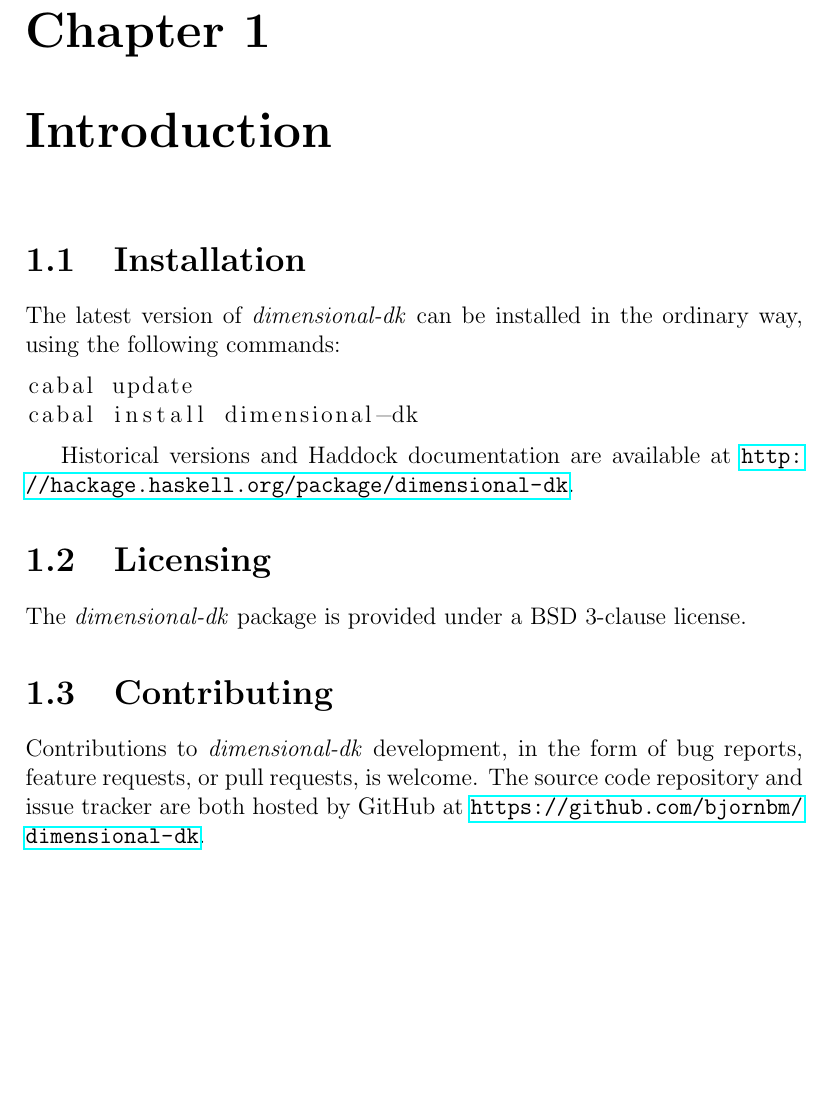
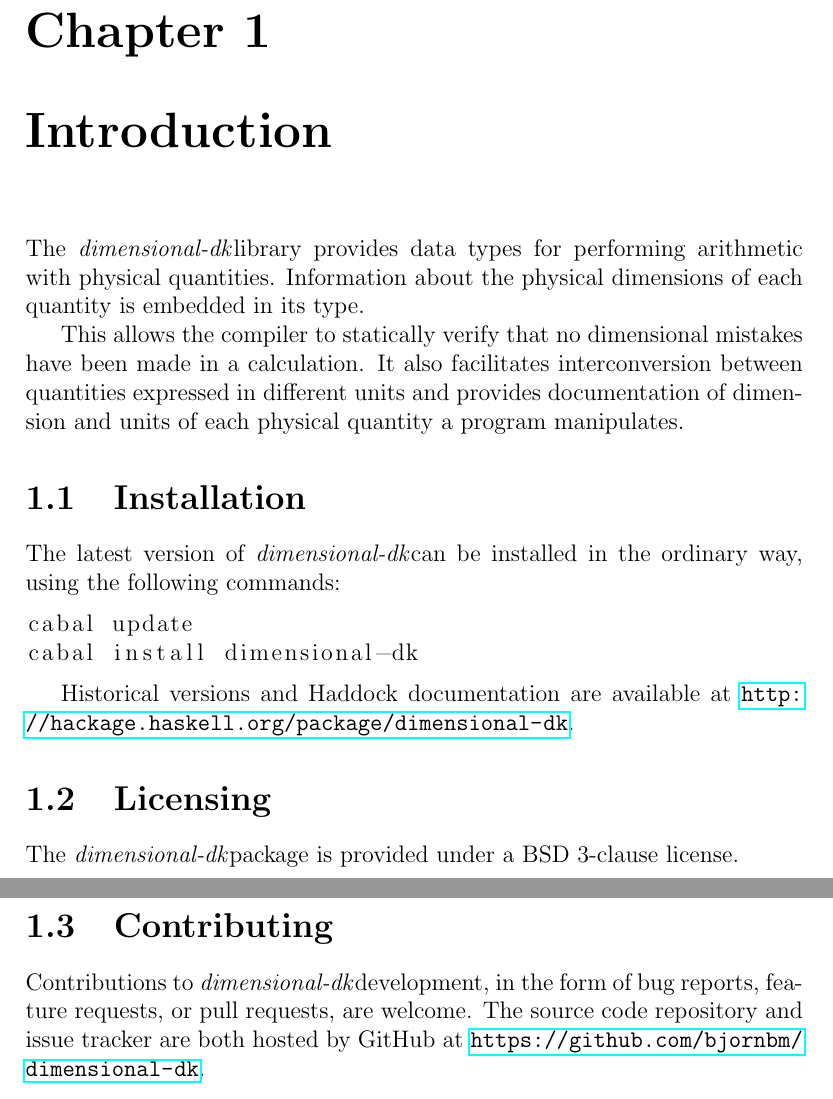
Before and after one commit to bjornbm/dimensional, a LaTeX document (docs/manual.tex): part of page 3 of 8 before the commit and two parts of pages 3 and 4 of 9 after it, the two joined at a grey line, cut so that both start at the same text, the shorter picture padded with empty space. Compiled offline with pdfLaTeX.

Commit message:
Improved introduction.

```diff
--- a/docs/manual.tex
+++ b/docs/manual.tex
@@ -8,9 +8,10 @@
 }
 
 \newcommand{\packagename}[1]{\textit{#1}}
+\newcommand{\thispackage}{\packagename{dimensional-dk}}
 
 \title{
-	{Writing Physical Computations in Haskell with \packagename{dimensional-dk}}\\
+	{Writing Physical Computations in Haskell with \thispackage}\\
 	{\small{Version 0.9}}
 }
 \author{Björn Buckwalter and Douglas McClean}
@@ -24,9 +25,18 @@
 
 \chapter{Introduction}
 
+The \thispackage library provides data types for performing arithmetic with physical
+quantities. Information about the physical dimensions of each quantity is embedded in
+its type.
+
+This allows the compiler to statically verify that no dimensional mistakes have been
+made in a calculation. It also facilitates interconversion between quantities expressed
+in different units and provides documentation of dimension and units of each physical
+quantity a program manipulates.
+
 \section{Installation}
 
-The latest version of \packagename{dimensional-dk} can be installed in the ordinary way, using the following commands:
+The latest version of \thispackage can be installed in the ordinary way, using the following commands:
 
 \begin{lstlisting}[language=bash]
 cabal update
@@ -37,12 +47,13 @@
 
 \section{Licensing}
 
-The \packagename{dimensional-dk} package is provided under a BSD 3-clause license.
+The \thispackage package is provided under a BSD 3-clause license.
 
 \section{Contributing}
 
-Contributions to \packagename{dimensional-dk} development, in the form of bug reports, feature requests, or pull requests, is welcome.
-The source code repository and issue tracker are both hosted by GitHub at \url{https://github.com/bjornbm/dimensional-dk}.
+Contributions to \thispackage development, in the form of bug reports,
+feature requests, or pull requests, are welcome. The source code repository and issue
+tracker are both hosted by GitHub at \url{https://github.com/bjornbm/dimensional-dk}.
 
 \chapter{Dimensional Arithmetic}
 
```
Also changed, not shown: docs/manual.tex (4 more changed lines).
